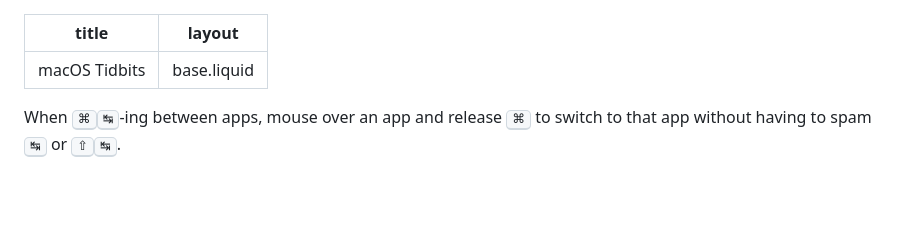
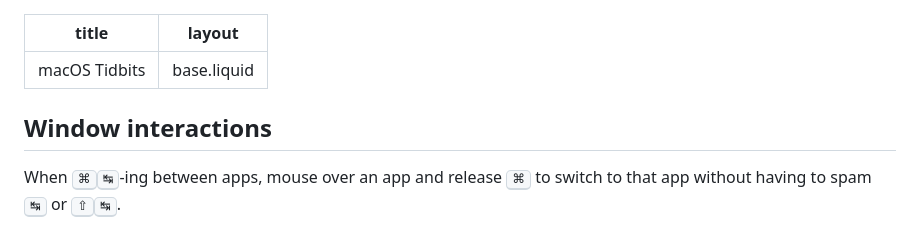
Before and after one commit to jaskfla/macos-tidbits, a Markdown page: src/index.md, the part around the change. Rendered like a GitHub page; blank space fills up the shorter version.

Commit message:
title first section

```diff
--- a/src/index.md
+++ b/src/index.md
@@ -2,6 +2,8 @@
 title: macOS Tidbits
 layout: base.liquid
 ---
+
+## Window interactions
 
 When <kbd>⌘</kbd><kbd>↹</kbd>-ing between apps, mouse over an app and release
 <kbd>⌘</kbd> to switch to that app without having to spam <kbd>↹</kbd> or
```
